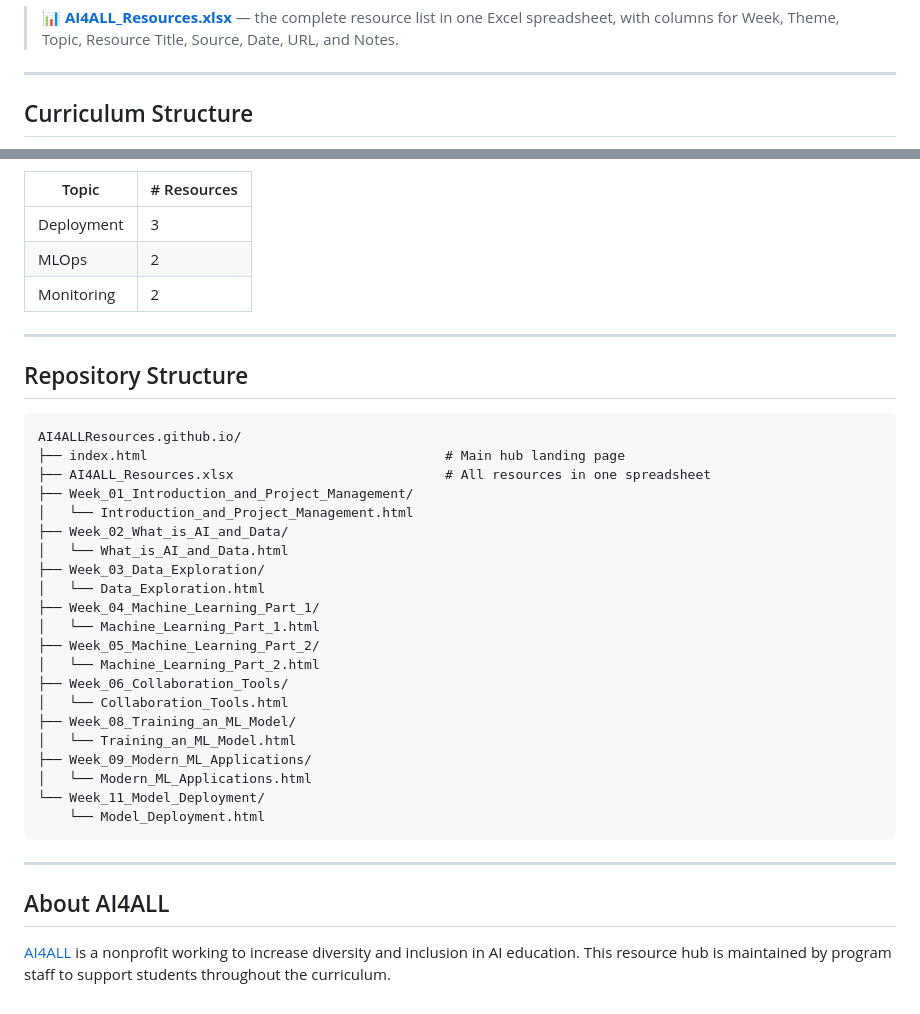
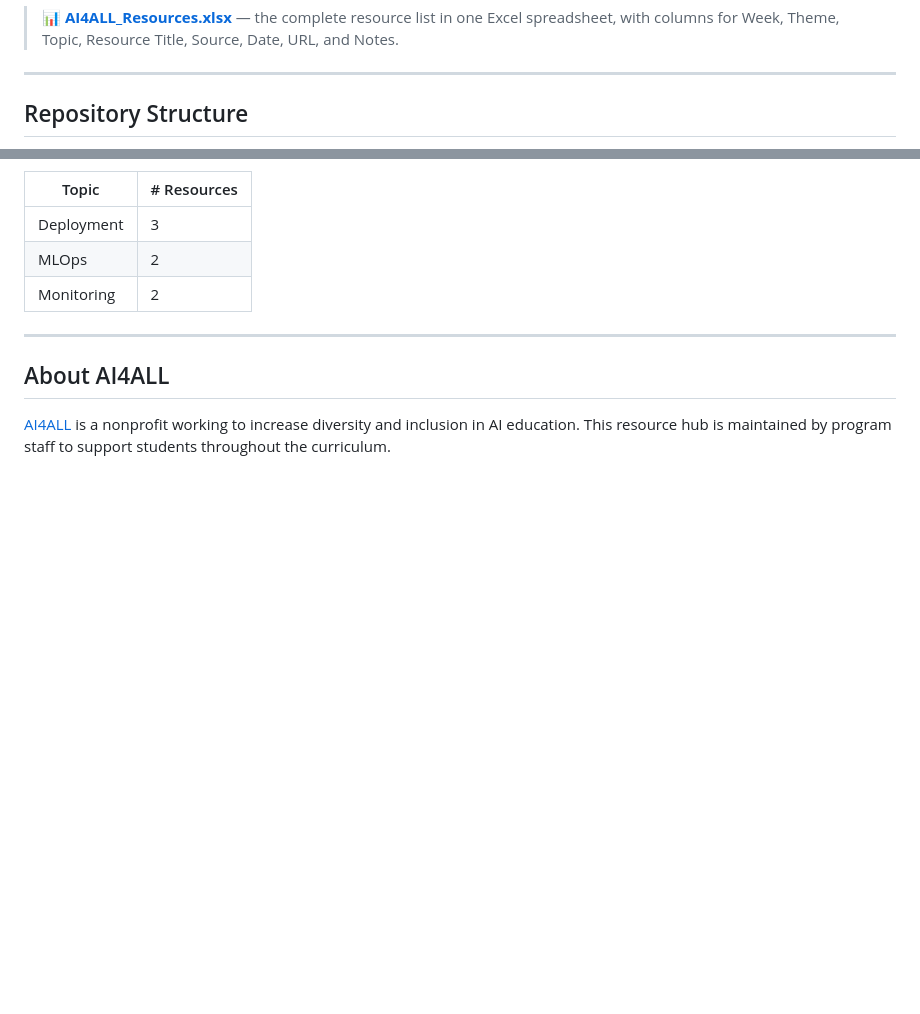
Before and after one commit to AI4ALLResources/AI4ALLResources.github.io, a Markdown page: README.md, 2 parts joined by grey strips. Rendered like a GitHub page; blank space fills up the shorter version.

````diff
--- a/README.md
+++ b/README.md
@@ -16,5 +16,5 @@ All resources are also available in a single downloadable file:
 
 ---
 
-## Curriculum Structure
+## Repository Structure
 
@@ -156,34 +129,6 @@ Taking a trained model to production: deployment pipelines, MLOps practices, and
 
 ---
 
-## Repository Structure
-
-```
-AI4ALLResources.github.io/
-├── index.html                                      # Main hub landing page
-├── AI4ALL_Resources.xlsx                           # All resources in one spreadsheet
-├── Week_01_Introduction_and_Project_Management/
-│   └── Introduction_and_Project_Management.html
-├── Week_02_What_is_AI_and_Data/
-│   └── What_is_AI_and_Data.html
-├── Week_03_Data_Exploration/
-│   └── Data_Exploration.html
-├── Week_04_Machine_Learning_Part_1/
-│   └── Machine_Learning_Part_1.html
-├── Week_05_Machine_Learning_Part_2/
-│   └── Machine_Learning_Part_2.html
-├── Week_06_Collaboration_Tools/
-│   └── Collaboration_Tools.html
-├── Week_08_Training_an_ML_Model/
-│   └── Training_an_ML_Model.html
-├── Week_09_Modern_ML_Applications/
-│   └── Modern_ML_Applications.html
-└── Week_11_Model_Deployment/
-    └── Model_Deployment.html
-```
-
----
-
 ## About AI4ALL
 
 [AI4ALL](https://ai-4-all.org) is a nonprofit working to increase diversity and inclusion in AI education. This resource hub is maintained by program staff to support students throughout the curriculum.
````
Also changed, not shown: other parts of README.md (+22 -49 lines).
